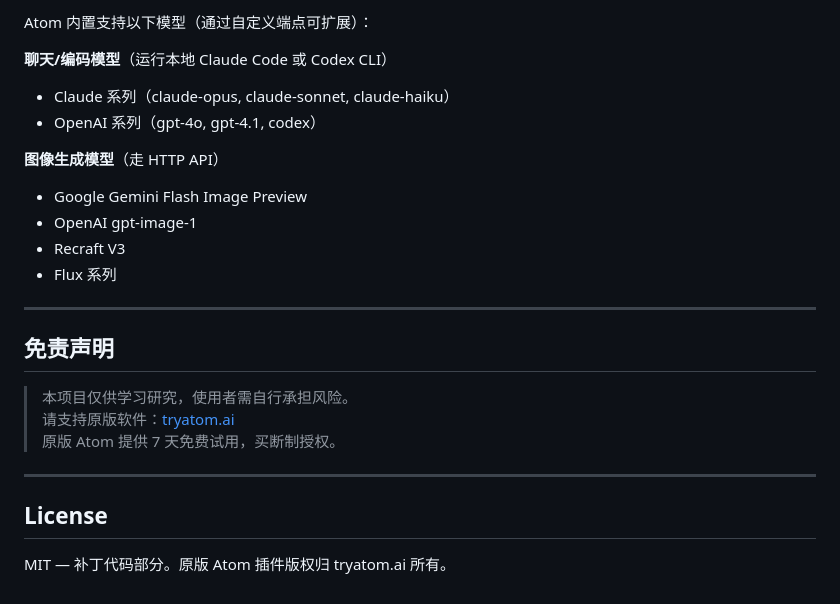
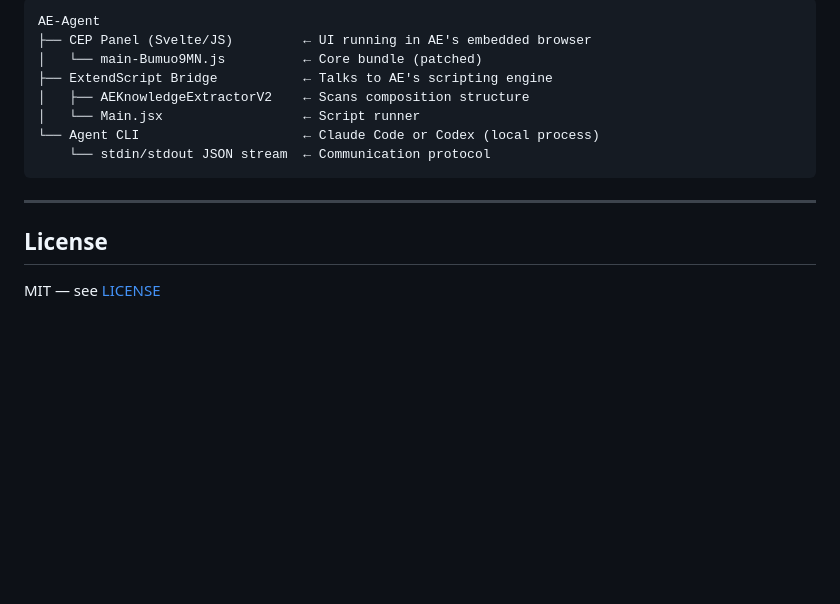
Before and after one commit to smooth-snarl702/AE-agent, a Markdown page: README.md, the part around one of its changes. Drawn GitHub-style; blank space fills up the shorter version.

````diff
--- a/README.md
+++ b/README.md
@@ -108,26 +145,17 @@ python patch_auth_regex.py    # Auth 检测修复
 
-Atom 内置支持以下模型（通过自定义端点可扩展）：
-
-**聊天/编码模型**（运行本地 Claude Code 或 Codex CLI）
-- Claude 系列（claude-opus, claude-sonnet, claude-haiku）
-- OpenAI 系列（gpt-4o, gpt-4.1, codex）
-
-**图像生成模型**（走 HTTP API）
-- Google Gemini Flash Image Preview
-- OpenAI gpt-image-1
-- Recraft V3
-- Flux 系列
-
----
-
-## 免责声明
-
-> 本项目仅供学习研究，使用者需自行承担风险。
-> 请支持原版软件：[tryatom.ai](https://tryatom.ai)
-> 原版 Atom 提供 7 天免费试用，买断制授权。
+```
+AE-Agent
+├── CEP Panel (Svelte/JS)         ← UI running in AE's embedded browser
+│   └── main-Bumuo9MN.js          ← Core bundle (patched)
+├── ExtendScript Bridge           ← Talks to AE's scripting engine
+│   ├── AEKnowledgeExtractorV2    ← Scans composition structure
+│   └── Main.jsx                  ← Script runner
+└── Agent CLI                     ← Claude Code or Codex (local process)
+    └── stdin/stdout JSON stream  ← Communication protocol
+```
 
 ---
 
 ## License
 
-MIT — 补丁代码部分。原版 Atom 插件版权归 tryatom.ai 所有。
+MIT — see [LICENSE](LICENSE)
````
Also changed, not shown: other parts of README.md (+106 -69 lines).
